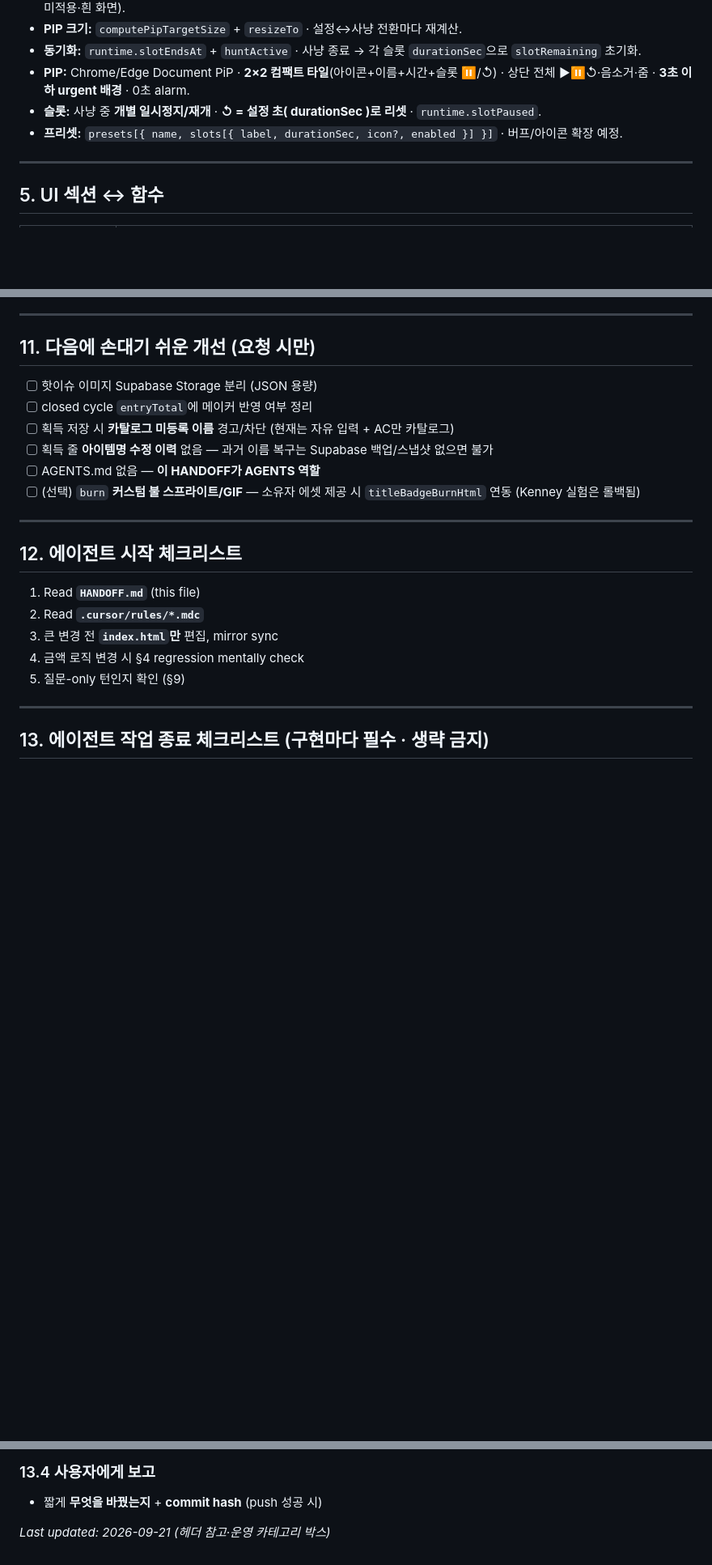
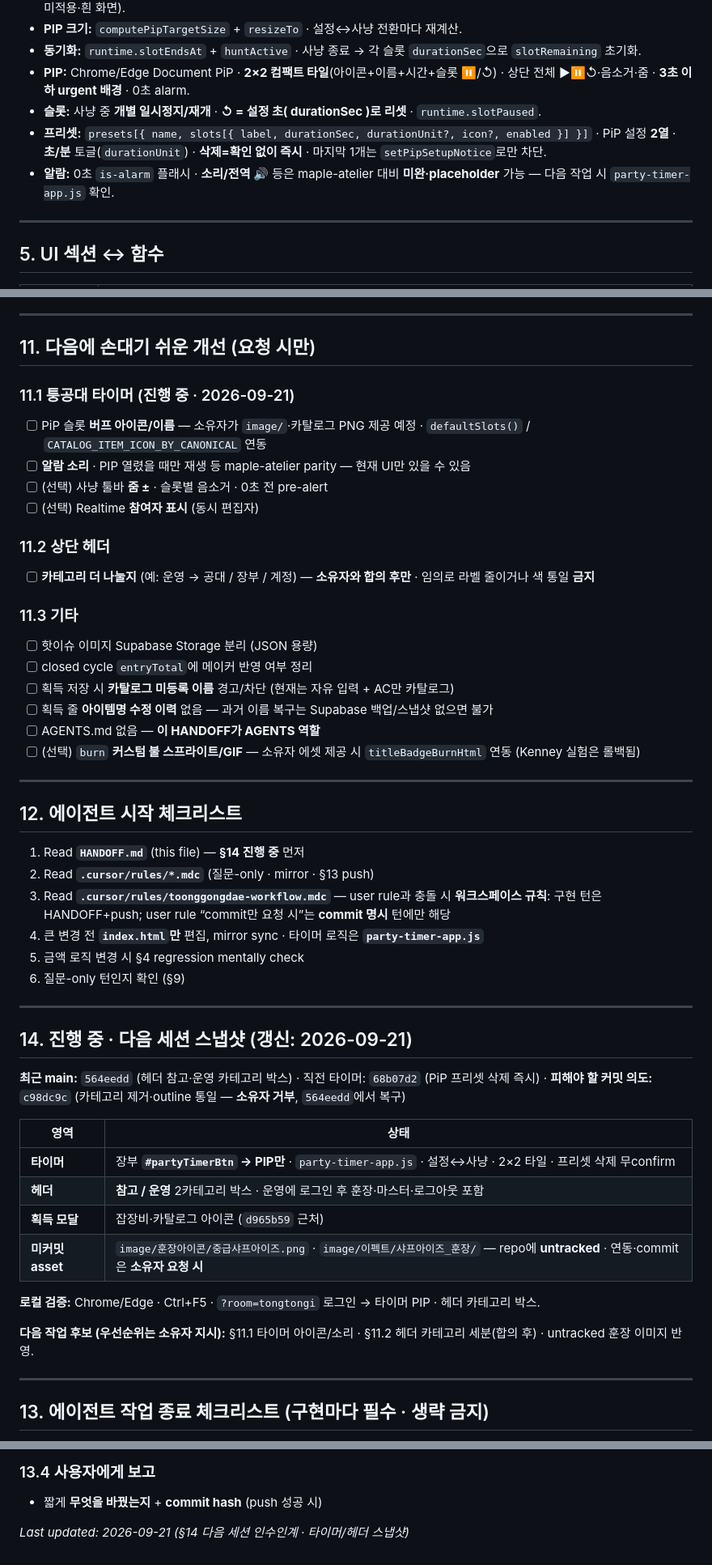
Before and after one commit to qotjdals147/toonggongdae, a Markdown page: HANDOFF.md, 3 parts joined by grey strips. Shown at 81% size. Rendered like a GitHub page; blank space fills up the shorter version.

Commit message:
다음 세션이 HANDOFF만 읽고 이어가도록 §14와 진행 중 항목을 정리한다.
UI 변경은 소유자 의도 확인을 §9에 명시하고 타이머·헤더 스냅샷을 남긴다.

Co-authored-by: Cursor <cursoragent@cursor.com>

```diff
--- a/HANDOFF.md
+++ b/HANDOFF.md
@@ -123,7 +123,8 @@ legacySummaryOnly (옛 회차 요약만)
 - **동기화:** `runtime.slotEndsAt` + `huntActive` · 사냥 종료 → 각 슬롯 `durationSec`으로 `slotRemaining` 초기화.
 - **PIP:** Chrome/Edge Document PiP · **2×2 컴팩트 타일**(아이콘+이름+시간+슬롯 ⏸/↺) · 상단 전체 ▶⏸↺·음소거·줌 · **3초 이하 urgent 배경** · 0초 alarm.
 - **슬롯:** 사냥 중 **개별 일시정지/재개** · **↺ = 설정 초( durationSec )로 리셋** · `runtime.slotPaused`.
-- **프리셋:** `presets[{ name, slots[{ label, durationSec, icon?, enabled }] }]` · 버프/아이콘 확장 예정.
+- **프리셋:** `presets[{ name, slots[{ label, durationSec, durationUnit?, icon?, enabled }] }]` · PiP 설정 **2열** · **초/분** 토글(`durationUnit`) · **삭제=확인 없이 즉시** · 마지막 1개는 `setPipSetupNotice`로만 차단.
+- **알람:** 0초 `is-alarm` 플래시 · **소리/전역 🔊** 등은 maple-atelier 대비 **미완·placeholder** 가능 — 다음 작업 시 `party-timer-app.js` 확인.
 
 ---
 
@@ -368,6 +371,19 @@ legacySummaryOnly (옛 회차 요약만)
 
 ## 11. 다음에 손대기 쉬운 개선 (요청 시만)
 
+### 11.1 퉁공대 타이머 (진행 중 · 2026-09-21)
+
+- [ ] PiP 슬롯 **버프 아이콘/이름** — 소유자가 `image/`·카탈로그 PNG 제공 예정 · `defaultSlots()` / `CATALOG_ITEM_ICON_BY_CANONICAL` 연동
+- [ ] **알람 소리** · PIP 열렸을 때만 재생 등 maple-atelier parity — 현재 UI만 있을 수 있음
+- [ ] (선택) 사냥 툴바 **줌 ±** · 슬롯별 음소거 · 0초 전 pre-alert
+- [ ] (선택) Realtime **참여자 표시** (동시 편집자)
+
+### 11.2 상단 헤더
+
+- [ ] **카테고리 더 나눌지** (예: 운영 → 공대 / 장부 / 계정) — **소유자와 합의 후만** · 임의로 라벨 줄이거나 색 통일 **금지**
+
+### 11.3 기타
+
 - [ ] 핫이슈 이미지 Supabase Storage 분리 (JSON 용량)
 - [ ] closed cycle `entryTotal`에 메이커 반영 여부 정리
 - [ ] 획득 저장 시 **카탈로그 미등록 이름** 경고/차단 (현재는 자유 입력 + AC만 카탈로그)
@@ -379,11 +395,29 @@ legacySummaryOnly (옛 회차 요약만)
 
 ## 12. 에이전트 **시작** 체크리스트
 
-1. Read **`HANDOFF.md`** (this file)
-2. Read **`.cursor/rules/*.mdc`**
-3. 큰 변경 전 **`index.html`만** 편집, mirror sync
-4. 금액 로직 변경 시 §4 regression mentally check
-5. 질문-only 턴인지 확인 (§9)
+1. Read **`HANDOFF.md`** (this file) — **§14 진행 중** 먼저
+2. Read **`.cursor/rules/*.mdc`** (질문-only · mirror · §13 push)
+3. Read **`.cursor/rules/toonggongdae-workflow.mdc`** — user rule과 충돌 시 **워크스페이스 규칙**: 구현 턴은 HANDOFF+push; user rule “commit만 요청 시”는 **commit 명시** 턴에만 해당
+4. 큰 변경 전 **`index.html`만** 편집, mirror sync · 타이머 로직은 **`party-timer-app.js`**
+5. 금액 로직 변경 시 §4 regression mentally check
+6. 질문-only 턴인지 확인 (§9)
+
+---
+
+## 14. 진행 중 · 다음 세션 스냅샷 (갱신: 2026-09-21)
+
+**최근 main:** `564eedd` (헤더 참고·운영 카테고리 박스) · 직전 타이머: `68b07d2` (PiP 프리셋 삭제 즉시) · **피해야 할 커밋 의도:** `c98dc9c` (카테고리 제거·outline 통일 — **소유자 거부**, `564eedd`에서 복구)
+
+| 영역 | 상태 |
+|------|------|
+| **타이머** | 장부 **`#partyTimerBtn` → PIP만** · `party-timer-app.js` · 설정↔사냥 · 2×2 타일 · 프리셋 삭제 무confirm |
+| **헤더** | **참고 / 운영** 2카테고리 박스 · 운영에 로그인 후 훈장·마스터·로그아웃 포함 |
+| **획득 모달** | 잡장비·카탈로그 아이콘 (`d965b59` 근처) |
+| **미커밋 asset** | `image/훈장아이콘/중급샤프아이즈.png` · `image/이펙트/샤프아이즈_훈장/` — repo에 **untracked** · 연동·commit은 **소유자 요청 시** |
+
+**로컬 검증:** Chrome/Edge · Ctrl+F5 · `?room=tongtongi` 로그인 → 타이머 PIP · 헤더 카테고리 박스.
+
+**다음 작업 후보 (우선순위는 소유자 지시):** §11.1 타이머 아이콘/소리 · §11.2 헤더 카테고리 세분(합의 후) · untracked 훈장 이미지 반영.
 
 ---
 
@@ -422,4 +456,4 @@ HANDOFF-only 변경(규칙 정리)도 §10 + Last updated.
 
 - 짧게 **무엇을 바꿨는지** + **commit hash** (push 성공 시)
 
-*Last updated: 2026-09-21 (헤더 참고·운영 카테고리 박스)*
+*Last updated: 2026-09-21 (§14 다음 세션 인수인계 · 타이머/헤더 스냅샷)*
```
Also changed, not shown: other parts of HANDOFF.md (+4 -2 lines).
